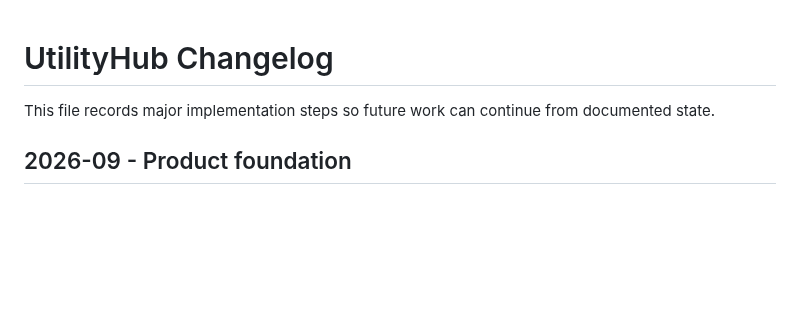
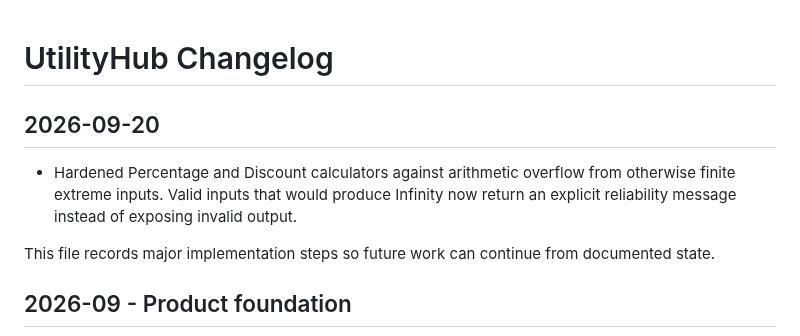
Before and after one commit to Srjp2004/utility-hub, a Markdown page: docs/CHANGELOG.md, the part around the change. Rendered like a GitHub page; blank space fills up the shorter version.

Commit message:
Document calculator overflow hardening

```diff
--- a/docs/CHANGELOG.md
+++ b/docs/CHANGELOG.md
@@ -1,4 +1,7 @@
 # UtilityHub Changelog
+
+## 2026-09-20
+- Hardened Percentage and Discount calculators against arithmetic overflow from otherwise finite extreme inputs. Valid inputs that would produce Infinity now return an explicit reliability message instead of exposing invalid output.
 
 This file records major implementation steps so future work can continue from documented state.
 
```
